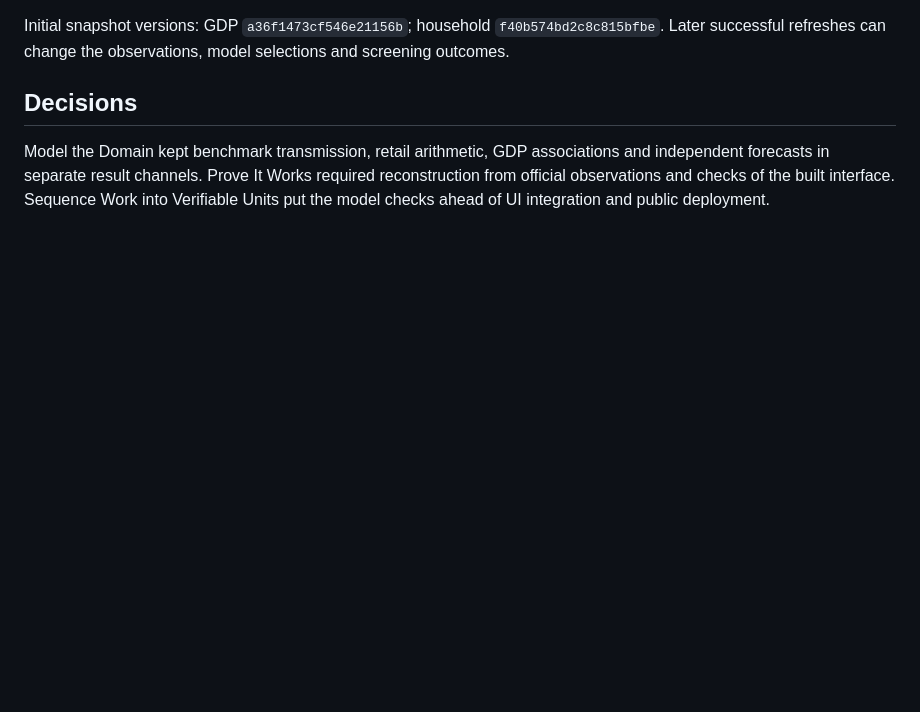
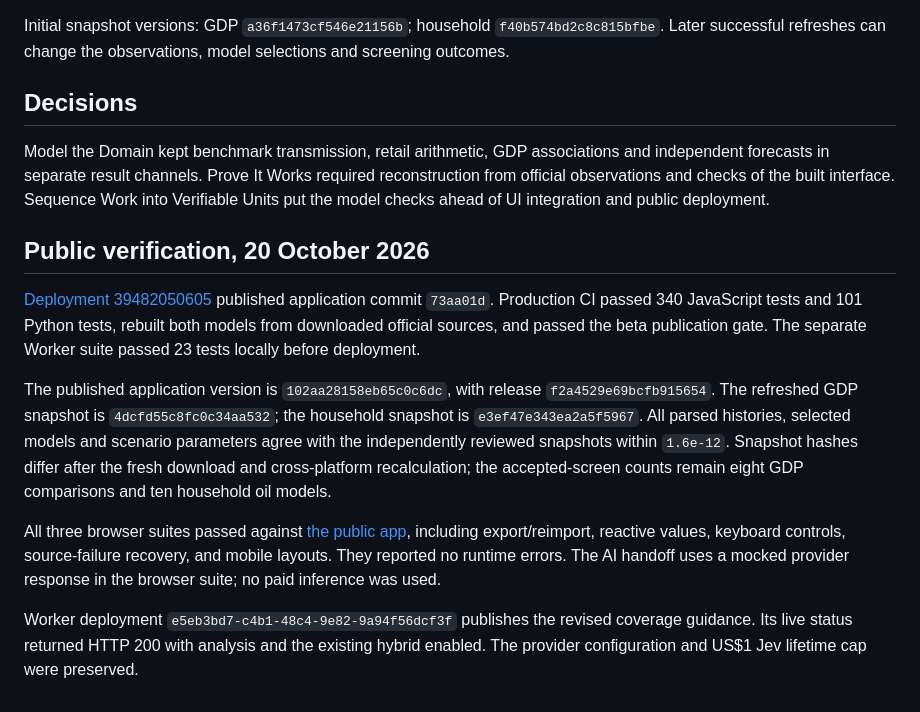
Before and after one commit to the-prairie/canada-in-motion, a Markdown page: docs/PRICE-IMPACTS-RELEASE.md, the part around the change. Drawn GitHub-style; blank space fills up the shorter version.

Commit message:
Record verified public price-impact release

```diff
--- a/docs/PRICE-IMPACTS-RELEASE.md
+++ b/docs/PRICE-IMPACTS-RELEASE.md
@@ -48,3 +48,13 @@ Initial snapshot versions: GDP `a36f1473cf546e21156b`; household `f40b574bd2c8c8
 ## Decisions
 
 Model the Domain kept benchmark transmission, retail arithmetic, GDP associations and independent forecasts in separate result channels. Prove It Works required reconstruction from official observations and checks of the built interface. Sequence Work into Verifiable Units put the model checks ahead of UI integration and public deployment.
+
+## Public verification, 20 October 2026
+
+[Deployment 39482050605](https://github.com/the-prairie/canada-in-motion/actions/runs/39482050605) published application commit `73aa01d`. Production CI passed 340 JavaScript tests and 101 Python tests, rebuilt both models from downloaded official sources, and passed the beta publication gate. The separate Worker suite passed 23 tests locally before deployment.
+
+The published application version is `102aa28158eb65c0c6dc`, with release `f2a4529e69bcfb915654`. The refreshed GDP snapshot is `4dcfd55c8fc0c34aa532`; the household snapshot is `e3ef47e343ea2a5f5967`. All parsed histories, selected models and scenario parameters agree with the independently reviewed snapshots within `1.6e-12`. Snapshot hashes differ after the fresh download and cross-platform recalculation; the accepted-screen counts remain eight GDP comparisons and ten household oil models.
+
+All three browser suites passed against [the public app](https://the-prairie.github.io/canada-in-motion/), including export/reimport, reactive values, keyboard controls, source-failure recovery, and mobile layouts. They reported no runtime errors. The AI handoff uses a mocked provider response in the browser suite; no paid inference was used.
+
+Worker deployment `e5eb3bd7-c4b1-48c4-9e82-9a94f56dcf3f` publishes the revised coverage guidance. Its live status returned HTTP 200 with analysis and the existing hybrid enabled. The provider configuration and US$1 Jev lifetime cap were preserved.
```
Also changed, not shown: docs/PRICE-IMPACTS-PLAN.md (+2 -2 lines).
